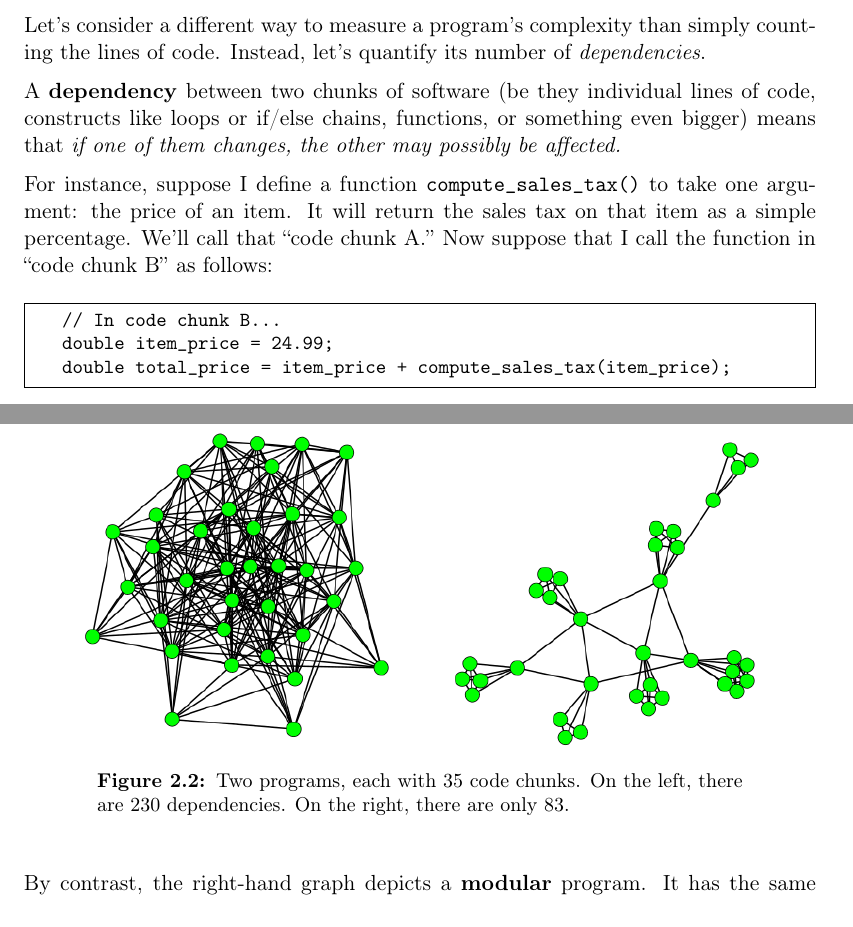
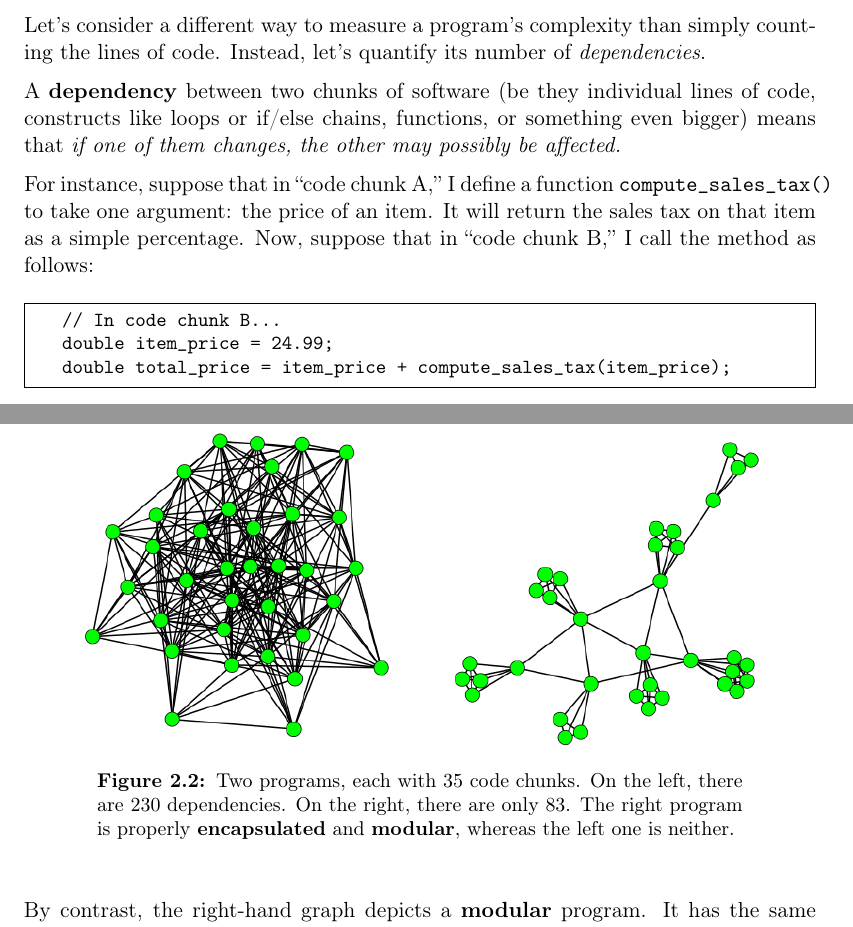
Before and after one commit to divilian/blueprints, a LaTeX thesis (blue.tex, which reads crisis.tex): two parts of pages 26 and 28 of 310, joined at a grey line, cut so that both start at the same text. Compiled offline with pdfLaTeX.

Commit message:
Wordsmith.

```diff
--- a/crisis.tex
+++ b/crisis.tex
@@ -145,11 +145,11 @@ of code, constructs like loops or if/else chains, functions, or something even
 bigger) means that \textit{if one of them changes, the other may possibly be
 affected.}
 
-\index{compute\_sales\_tax@\texttt{compute\_sales\_tax()}}
-For instance, suppose I define a function \texttt{compute\_sales\_tax()} to
-take one argument: the price of an item. It will return the sales tax on that
-item as a simple percentage. We'll call that ``code chunk A.'' Now suppose
-that I call the function in ``code chunk B'' as follows:
+\index{compute\_sales\_tax@\texttt{compute\_sales\_tax()}} For instance,
+suppose that in ``code chunk A,'' I define a function
+\texttt{compute\_sales\_tax()} to take one argument: the price of an item. It
+will return the sales tax on that item as a simple percentage. Now, suppose
+that in ``code chunk B,'' I call the method as follows:
 
 \begin{Verbatim}[fontsize=\small,samepage=true,frame=single]
    // In code chunk B...
@@ -194,12 +194,15 @@ of a program was not the cause of the software crisis. Instead, it was
 \textit{the number of dependencies} programs had. That turns out to be a
 different, and more salient, measure of a program's complexity.
 
+\index{modular}
+\index{encapsulation}
 \begin{figure}[ht]
 \centering
 \includegraphics[width=0.45\textwidth]{highDependencies.png}
 \includegraphics[width=0.45\textwidth]{lowDependencies.png}
 \caption{Two programs, each with 35 code chunks. On the left, there are 230
-dependencies. On the right, there are only 83.}
+dependencies. On the right, there are only 83. The right program is properly
+\textbf{encapsulated} and \textbf{modular}, whereas the left one is neither.}
 \label{fig:dependencies}
 \end{figure}
 
```
Also changed, not shown: crisis.tex (31 more changed lines).
